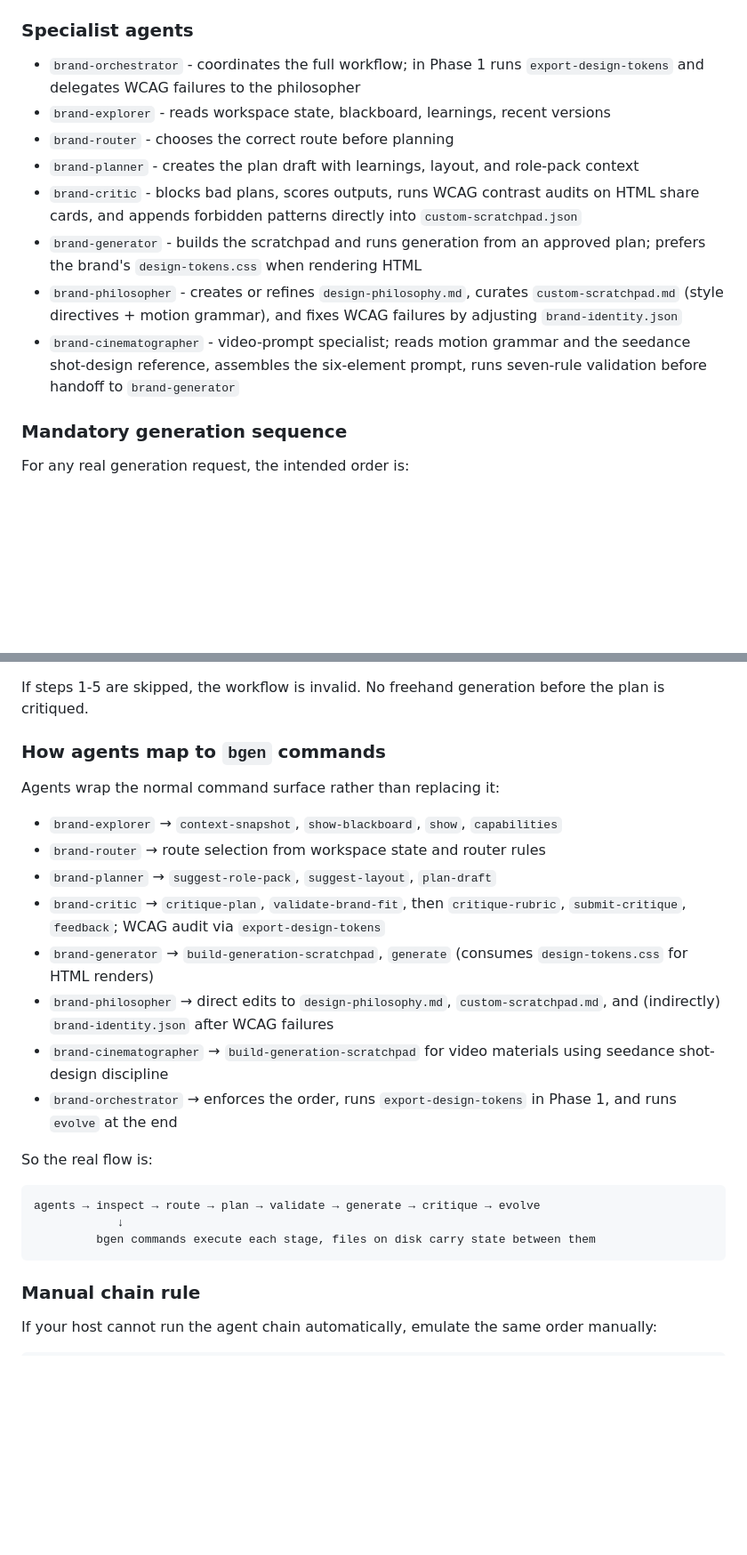
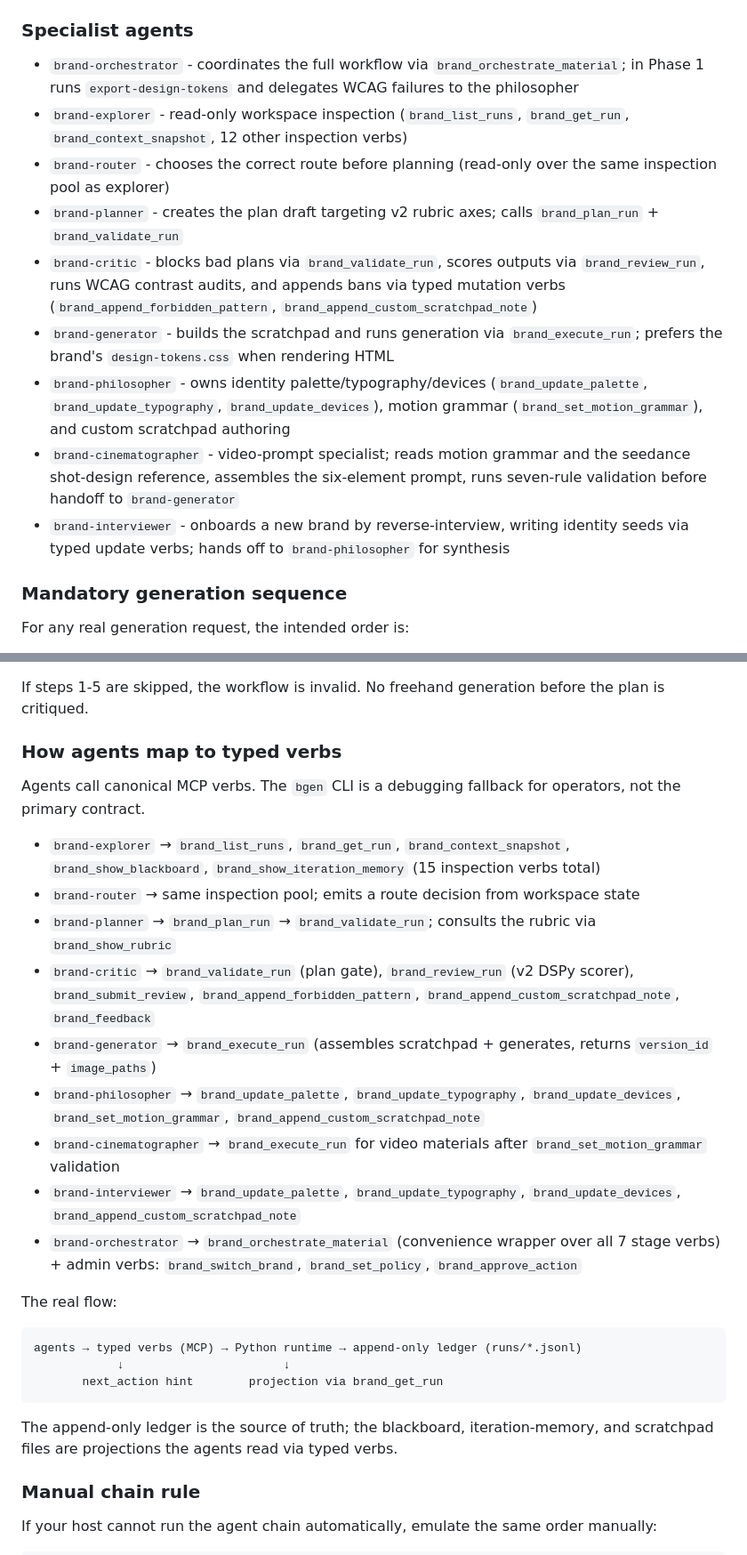
Before and after one commit to velinussage/brand-gen, a Markdown page: README.md, 2 parts joined by grey strips. Shown at 89% size. Rendered like a GitHub page; blank space fills up the shorter version.

````diff
--- a/README.md
+++ b/README.md
@@ -316,14 +346,15 @@ The intended entry point is always `brand-orchestrator`. Do not jump straight to
 
 ### Specialist agents
 
-- `brand-orchestrator` - coordinates the full workflow; in Phase 1 runs `export-design-tokens` and delegates WCAG failures to the philosopher
-- `brand-explorer` - reads workspace state, blackboard, learnings, recent versions
-- `brand-router` - chooses the correct route before planning
-- `brand-planner` - creates the plan draft with learnings, layout, and role-pack context
-- `brand-critic` - blocks bad plans, scores outputs, runs WCAG contrast audits on HTML share cards, and appends forbidden patterns directly into `custom-scratchpad.json`
-- `brand-generator` - builds the scratchpad and runs generation from an approved plan; prefers the brand's `design-tokens.css` when rendering HTML
-- `brand-philosopher` - creates or refines `design-philosophy.md`, curates `custom-scratchpad.md` (style directives + motion grammar), and fixes WCAG failures by adjusting `brand-identity.json`
+- `brand-orchestrator` - coordinates the full workflow via `brand_orchestrate_material`; in Phase 1 runs `export-design-tokens` and delegates WCAG failures to the philosopher
+- `brand-explorer` - read-only workspace inspection (`brand_list_runs`, `brand_get_run`, `brand_context_snapshot`, 12 other inspection verbs)
+- `brand-router` - chooses the correct route before planning (read-only over the same inspection pool as explorer)
+- `brand-planner` - creates the plan draft targeting v2 rubric axes; calls `brand_plan_run` + `brand_validate_run`
+- `brand-critic` - blocks bad plans via `brand_validate_run`, scores outputs via `brand_review_run`, runs WCAG contrast audits, and appends bans via typed mutation verbs (`brand_append_forbidden_pattern`, `brand_append_custom_scratchpad_note`)
+- `brand-generator` - builds the scratchpad and runs generation via `brand_execute_run`; prefers the brand's `design-tokens.css` when rendering HTML
+- `brand-philosopher` - owns identity palette/typography/devices (`brand_update_palette`, `brand_update_typography`, `brand_update_devices`), motion grammar (`brand_set_motion_grammar`), and custom scratchpad authoring
 - `brand-cinematographer` - video-prompt specialist; reads motion grammar and the seedance shot-design reference, assembles the six-element prompt, runs seven-rule validation before handoff to `brand-generator`
+- `brand-interviewer` - onboards a new brand by reverse-interview, writing identity seeds via typed update verbs; hands off to `brand-philosopher` for synthesis
 
 ### Mandatory generation sequence
 
@@ -341,26 +372,29 @@ For any real generation request, the intended order is:
 
 If steps 1-5 are skipped, the workflow is invalid. No freehand generation before the plan is critiqued.
 
-### How agents map to `bgen` commands
+### How agents map to typed verbs
 
-Agents wrap the normal command surface rather than replacing it:
+Agents call canonical MCP verbs. The `bgen` CLI is a debugging fallback for operators, not the primary contract.
 
-- `brand-explorer` → `context-snapshot`, `show-blackboard`, `show`, `capabilities`
-- `brand-router` → route selection from workspace state and router rules
-- `brand-planner` → `suggest-role-pack`, `suggest-layout`, `plan-draft`
-- `brand-critic` → `critique-plan`, `validate-brand-fit`, then `critique-rubric`, `submit-critique`, `feedback`; WCAG audit via `export-design-tokens`
-- `brand-generator` → `build-generation-scratchpad`, `generate` (consumes `design-tokens.css` for HTML renders)
-- `brand-philosopher` → direct edits to `design-philosophy.md`, `custom-scratchpad.md`, and (indirectly) `brand-identity.json` after WCAG failures
-- `brand-cinematographer` → `build-generation-scratchpad` for video materials using seedance shot-design discipline
-- `brand-orchestrator` → enforces the order, runs `export-design-tokens` in Phase 1, and runs `evolve` at the end
+- `brand-explorer` → `brand_list_runs`, `brand_get_run`, `brand_context_snapshot`, `brand_show_blackboard`, `brand_show_iteration_memory` (15 inspection verbs total)
+- `brand-router` → same inspection pool; emits a route decision from workspace state
+- `brand-planner` → `brand_plan_run` → `brand_validate_run`; consults the rubric via `brand_show_rubric`
+- `brand-critic` → `brand_validate_run` (plan gate), `brand_review_run` (v2 DSPy scorer), `brand_submit_review`, `brand_append_forbidden_pattern`, `brand_append_custom_scratchpad_note`, `brand_feedback`
+- `brand-generator` → `brand_execute_run` (assembles scratchpad + generates, returns `version_id` + `image_paths`)
+- `brand-philosopher` → `brand_update_palette`, `brand_update_typography`, `brand_update_devices`, `brand_set_motion_grammar`, `brand_append_custom_scratchpad_note`
+- `brand-cinematographer` → `brand_execute_run` for video materials after `brand_set_motion_grammar` validation
+- `brand-interviewer` → `brand_update_palette`, `brand_update_typography`, `brand_update_devices`, `brand_append_custom_scratchpad_note`
+- `brand-orchestrator` → `brand_orchestrate_material` (convenience wrapper over all 7 stage verbs) + admin verbs: `brand_switch_brand`, `brand_set_policy`, `brand_approve_action`
 
-So the real flow is:
+The real flow:
 
 ```text
-agents → inspect → route → plan → validate → generate → critique → evolve
-            ↓
-         bgen commands execute each stage, files on disk carry state between them
+agents → typed verbs (MCP) → Python runtime → append-only ledger (runs/*.jsonl)
+            ↓                       ↓
+       next_action hint        projection via brand_get_run
 ```
+
+The append-only ledger is the source of truth; the blackboard, iteration-memory, and scratchpad files are projections the agents read via typed verbs.
 
 ### Manual chain rule
 
````
Also changed, not shown: other parts of README.md (+52 -22 lines).
